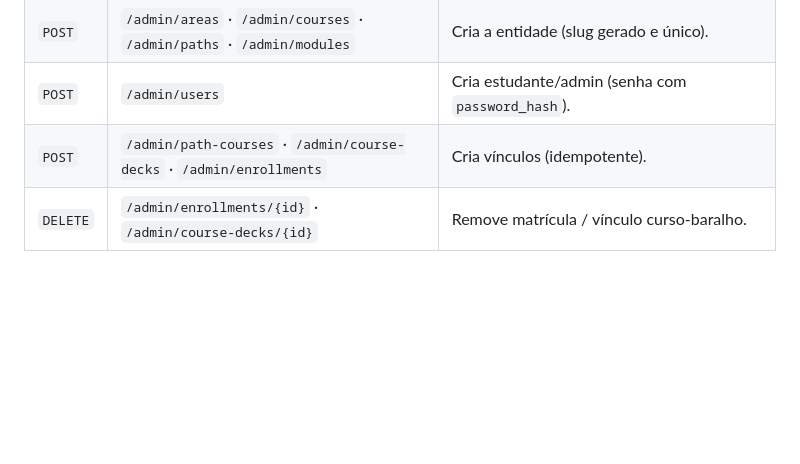
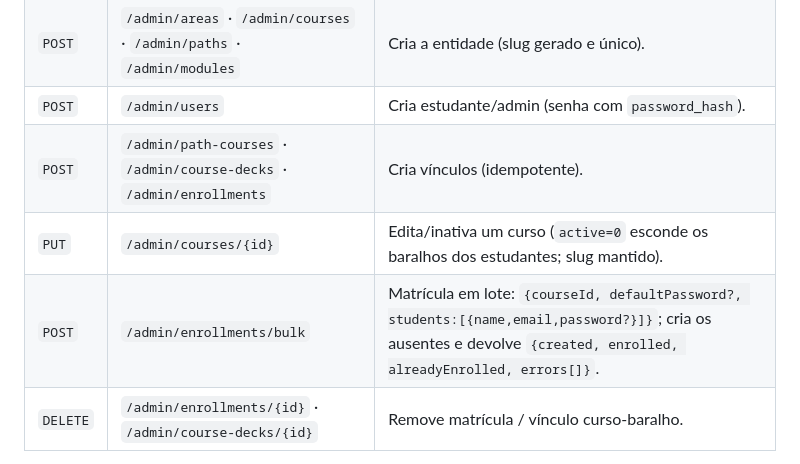
Before and after one commit to mariomoutinho/ecossistema-pindorama-site, a Markdown page: docs/suinda-integration.md, the part around the change. Drawn GitHub-style; blank space fills up the shorter version.

Commit message:
feat(suinda): matrícula em lote (CSV) e editar/inativar curso no admin
- /suinda/admin: painel de matrícula em lote por CSV (nome,email,senha) com
  senha padrão para novos alunos, e botões Editar/Inativar/Ativar por curso.
- Backend: POST /admin/enrollments/bulk, PUT /admin/courses/{id}; o gating de
  baralhos passa a exigir curso ativo (inativar esconde o conteúdo).
- smoke.sh cobre os dois fluxos (25 verificações). Docs atualizadas.

Co-Authored-By: Claude Opus 4.8 (1M context) <noreply@anthropic.com>

```diff
--- a/docs/suinda-integration.md
+++ b/docs/suinda-integration.md
@@ -197,6 +197,8 @@ e `decks[] { id, title, totalCards, newCards, dueCards, studiedCards }`.
 | `POST` | `/admin/areas` · `/admin/courses` · `/admin/paths` · `/admin/modules` | Cria a entidade (slug gerado e único). |
 | `POST` | `/admin/users` | Cria estudante/admin (senha com `password_hash`). |
 | `POST` | `/admin/path-courses` · `/admin/course-decks` · `/admin/enrollments` | Cria vínculos (idempotente). |
+| `PUT` | `/admin/courses/{id}` | Edita/inativa um curso (`active=0` esconde os baralhos dos estudantes; slug mantido). |
+| `POST` | `/admin/enrollments/bulk` | Matrícula em lote: `{courseId, defaultPassword?, students:[{name,email,password?}]}`; cria os ausentes e devolve `{created, enrolled, alreadyEnrolled, errors[]}`. |
 | `DELETE` | `/admin/enrollments/{id}` · `/admin/course-decks/{id}` | Remove matrícula / vínculo curso-baralho. |
 
 Esses endpoints existem tanto na cópia do site quanto no app standalone
```
